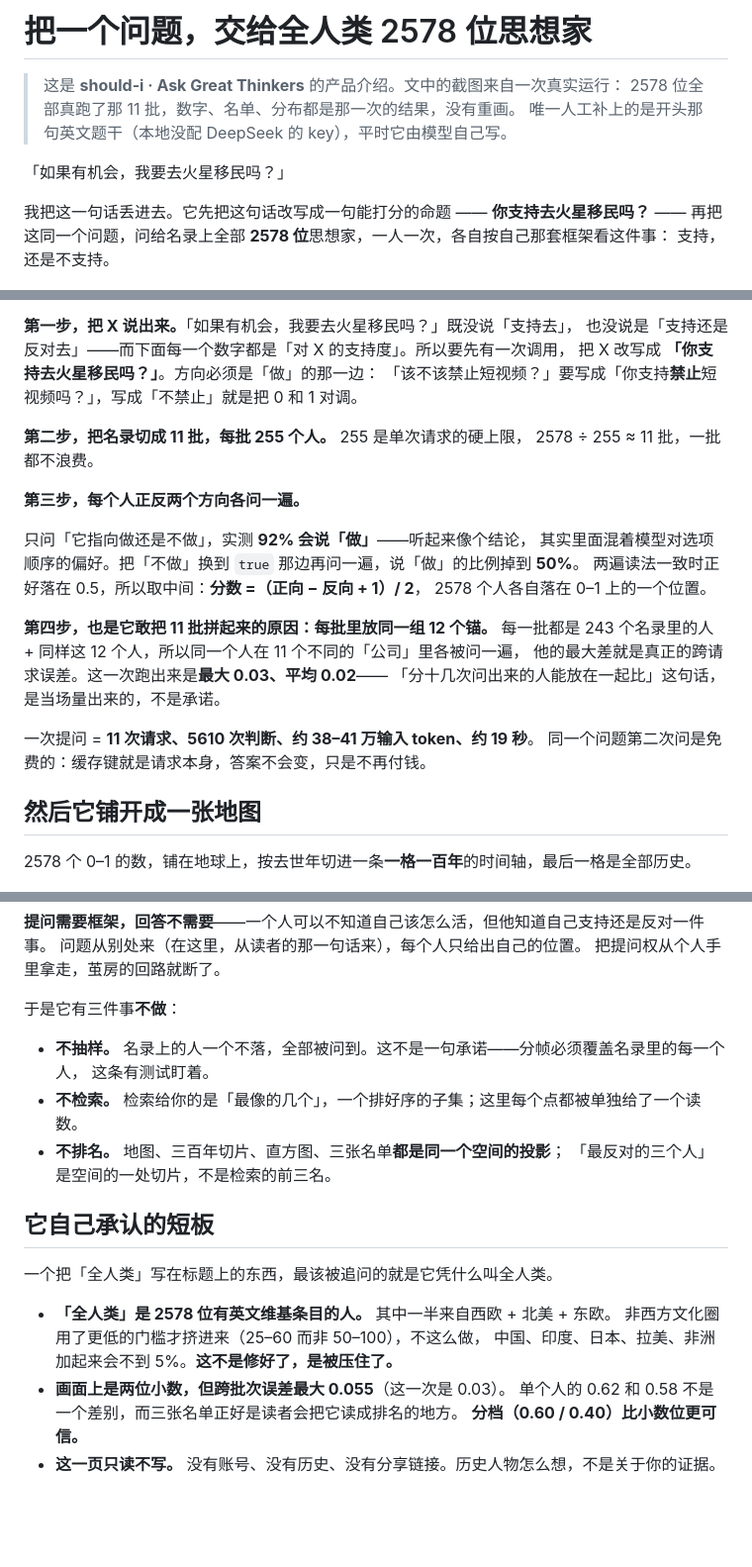
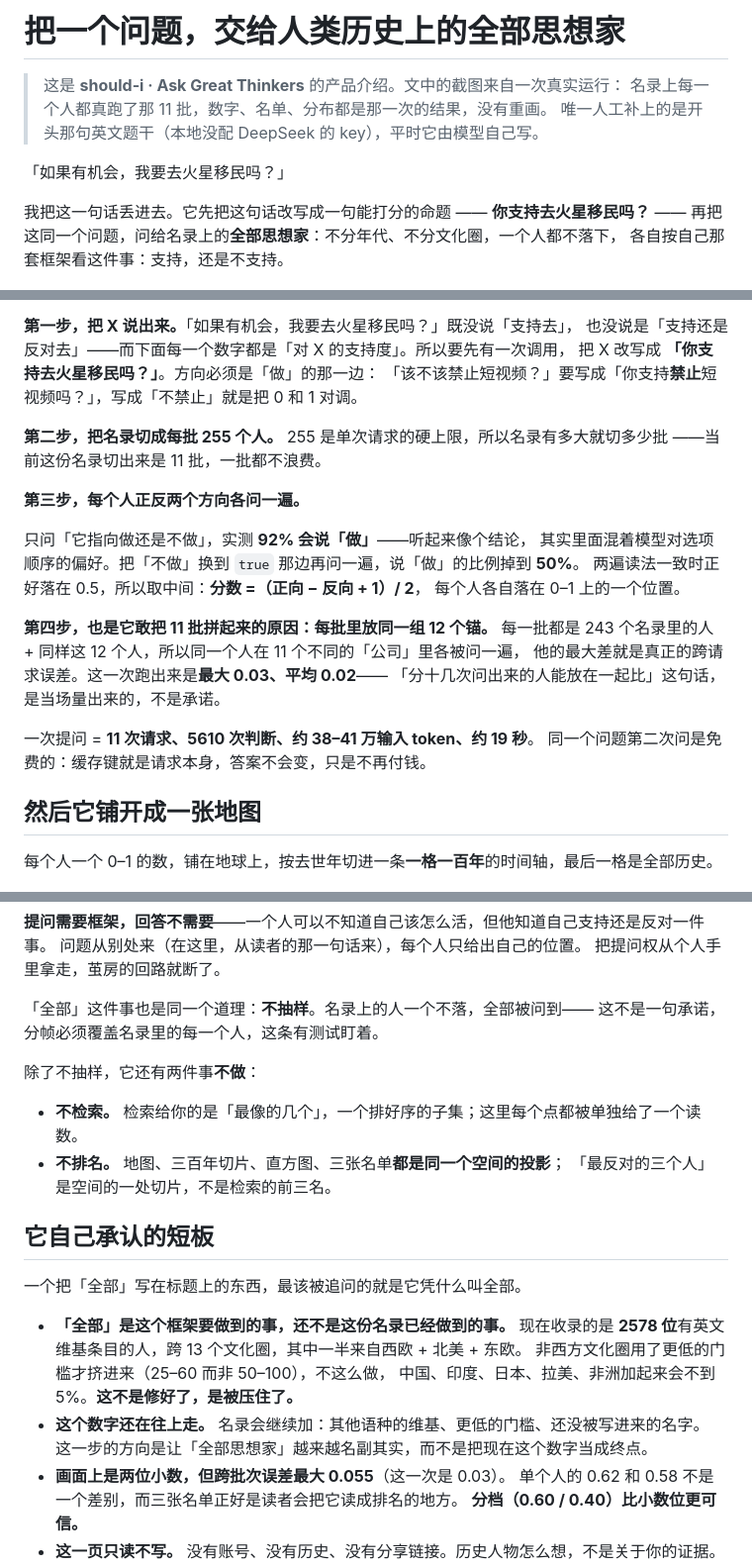
Before and after one commit to Ewen2015/should-i, a Markdown page: docs/wechat.md, 3 parts joined by grey strips. Shown at 99% size. Rendered like a GitHub page; blank space fills up the shorter version.

Commit message:
Lead with 全部思想家, and keep the count where the caveats are
The roster is the framework's current instantiation, not the claim itself --
the number belongs with 名录还在继续加, not in the title. Mirrors how
philosophy.md already says 全量 is the thing to do, not a thing done.

```diff
--- a/docs/wechat.md
+++ b/docs/wechat.md
@@ -1,14 +1,14 @@
-# 把一个问题，交给全人类 2578 位思想家
+# 把一个问题，交给人类历史上的全部思想家
 
 > 这是 **should-i · Ask Great Thinkers** 的产品介绍。文中的截图来自一次真实运行：
-> 2578 位全部真跑了那 11 批，数字、名单、分布都是那一次的结果，没有重画。
+> 名录上每一个人都真跑了那 11 批，数字、名单、分布都是那一次的结果，没有重画。
 > 唯一人工补上的是开头那句英文题干（本地没配 DeepSeek 的 key），平时它由模型自己写。
 
 「如果有机会，我要去火星移民吗？」
 
 我把这一句话丢进去。它先把这句话改写成一句能打分的命题 —— **你支持去火星移民吗？** ——
-再把这同一个问题，问给名录上全部 **2578 位**思想家，一人一次，各自按自己那套框架看这件事：
-支持，还是不支持。
+再把这同一个问题，问给名录上的**全部思想家**：不分年代、不分文化圈，一个人都不落下，
+各自按自己那套框架看这件事：支持，还是不支持。
 
 ![结果：全人类怎么看这件事](wechat/04-lists.png)
 
@@ -38,15 +38,15 @@
 把 X 改写成 **「你支持去火星移民吗？」**。方向必须是「做」的那一边：
 「该不该禁止短视频？」要写成「你支持**禁止**短视频吗？」，写成「不禁止」就是把 0 和 1 对调。
 
-**第二步，把名录切成 11 批，每批 255 个人。** 255 是单次请求的硬上限，
-2578 ÷ 255 ≈ 11 批，一批都不浪费。
+**第二步，把名录切成每批 255 个人。** 255 是单次请求的硬上限，所以名录有多大就切多少批
+——当前这份名录切出来是 11 批，一批都不浪费。
 
 **第三步，每个人正反两个方向各问一遍。**
 
 只问「它指向做还是不做」，实测 **92% 会说「做」**——听起来像个结论，
 其实里面混着模型对选项顺序的偏好。把「不做」换到 `true` 那边再问一遍，说「做」的比例掉到 **50%**。
 两遍读法一致时正好落在 0.5，所以取中间：**分数 =（正向 − 反向 + 1）/ 2**，
-2578 个人各自落在 0–1 上的一个位置。
+每个人各自落在 0–1 上的一个位置。
 
 **第四步，也是它敢把 11 批拼起来的原因：每批里放同一组 12 个锚。**
 每一批都是 243 个名录里的人 + 同样这 12 个人，所以同一个人在 11 个不同的「公司」里各被问一遍，
@@ -58,7 +58,7 @@
 
 ## 然后它铺开成一张地图
 
-2578 个 0–1 的数，铺在地球上，按去世年切进一条**一格一百年**的时间轴，最后一格是全部历史。
+每个人一个 0–1 的数，铺在地球上，按去世年切进一条**一格一百年**的时间轴，最后一格是全部历史。
 
 ![地图：全部历史](wechat/02-map.png)
 
@@ -104,21 +104,25 @@
 问题从别处来（在这里，从读者的那一句话来），每个人只给出自己的位置。
 把提问权从个人手里拿走，茧房的回路就断了。
 
-于是它有三件事**不做**：
+「全部」这件事也是同一个道理：**不抽样**。名录上的人一个不落，全部被问到——
+这不是一句承诺，分帧必须覆盖名录里的每一个人，这条有测试盯着。
 
-- **不抽样。** 名录上的人一个不落，全部被问到。这不是一句承诺——分帧必须覆盖名录里的每一个人，
-  这条有测试盯着。
+除了不抽样，它还有两件事**不做**：
+
 - **不检索。** 检索给你的是「最像的几个」，一个排好序的子集；这里每个点都被单独给了一个读数。
 - **不排名。** 地图、三百年切片、直方图、三张名单**都是同一个空间的投影**；
   「最反对的三个人」是空间的一处切片，不是检索的前三名。
 
 ## 它自己承认的短板
 
-一个把「全人类」写在标题上的东西，最该被追问的就是它凭什么叫全人类。
+一个把「全部」写在标题上的东西，最该被追问的就是它凭什么叫全部。
 
-- **「全人类」是 2578 位有英文维基条目的人。** 其中一半来自西欧 + 北美 + 东欧。
+- **「全部」是这个框架要做到的事，还不是这份名录已经做到的事。** 现在收录的是
+  **2578 位**有英文维基条目的人，跨 13 个文化圈，其中一半来自西欧 + 北美 + 东欧。
   非西方文化圈用了更低的门槛才挤进来（25–60 而非 50–100），不这么做，
   中国、印度、日本、拉美、非洲加起来会不到 5%。**这不是修好了，是被压住了。**
+- **这个数字还在往上走。** 名录会继续加：其他语种的维基、更低的门槛、还没被写进来的名字。
+  这一步的方向是让「全部思想家」越来越名副其实，而不是把现在这个数字当成终点。
 - **画面上是两位小数，但跨批次误差最大 0.055**（这一次是 0.03）。
   单个人的 0.62 和 0.58 不是一个差别，而三张名单正好是读者会把它读成排名的地方。
   **分档（0.60 / 0.40）比小数位更可信。**
```
Also changed, not shown: other parts of docs/wechat.md (+2 -2 lines).
